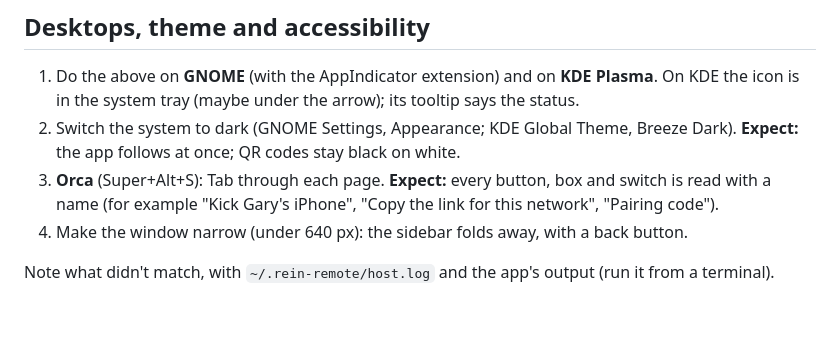
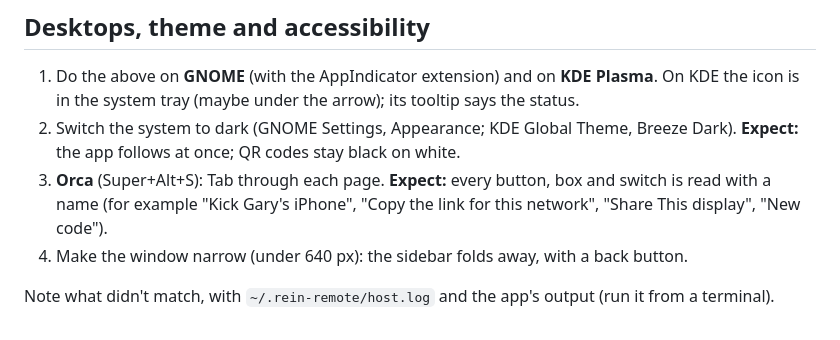
Before and after one commit to rein-harness/rein-remote, a Markdown page: docs/verification/linux-host-app.md, the part around the change. GitHub-like rendering.

Commit message:
linux-host-app.md: accessible names the app has
Co-Authored-By: Claude Opus 5.5 <noreply@anthropic.com>

```diff
--- a/docs/verification/linux-host-app.md
+++ b/docs/verification/linux-host-app.md
@@ -161,7 +161,7 @@ Either:
 2. Switch the system to dark (GNOME Settings, Appearance; KDE Global Theme, Breeze Dark). **Expect:**
    the app follows at once; QR codes stay black on white.
 3. **Orca** (Super+Alt+S): Tab through each page. **Expect:** every button, box and switch is read with
-   a name (for example "Kick Gary's iPhone", "Copy the link for this network", "Pairing code").
+   a name (for example "Kick Gary's iPhone", "Copy the link for this network", "Share This display", "New code").
 4. Make the window narrow (under 640 px): the sidebar folds away, with a back button.
 
 Note what didn't match, with `~/.rein-remote/host.log` and the app's output (run it from a terminal).
```
